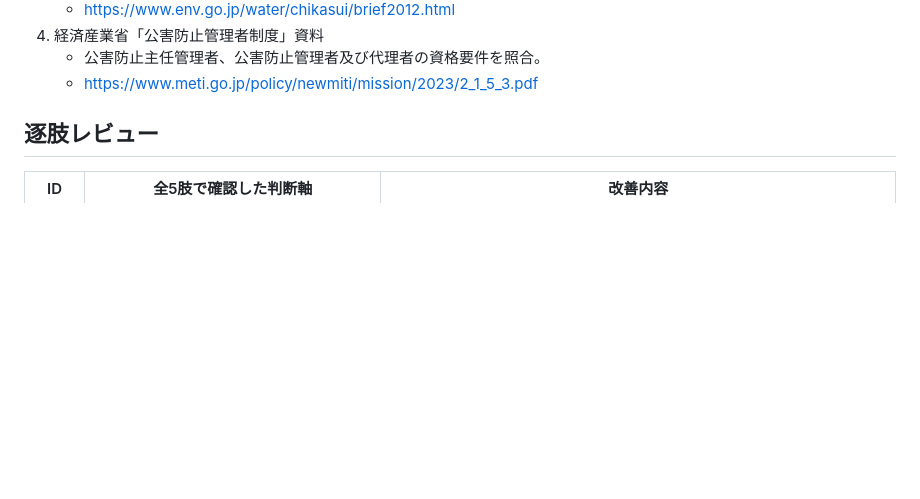
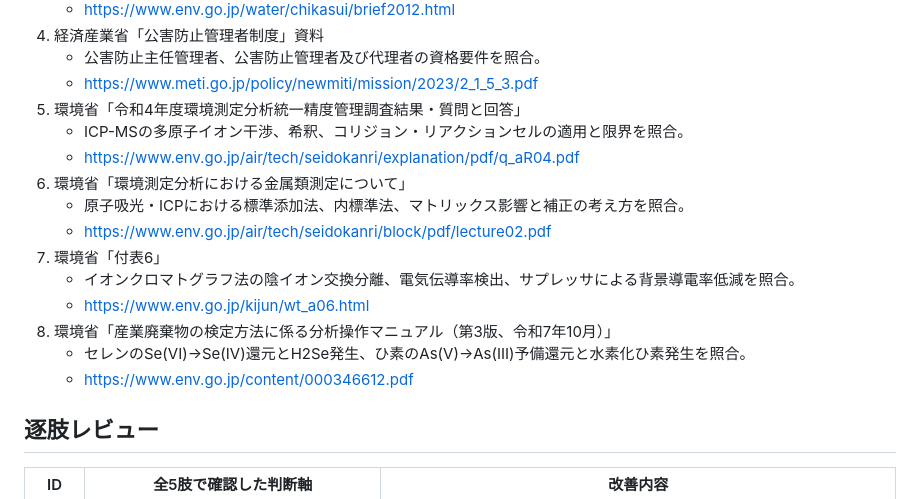
Before and after one commit to nagaryu1108/water1-quiz, a Markdown page: review_primary_sources_v63.md, the part around the change. Drawn GitHub-style; blank space fills up the shorter version.

Commit message:
Document method-specific Environment Ministry primary sources

```diff
--- a/review_primary_sources_v63.md
+++ b/review_primary_sources_v63.md
@@ -25,6 +25,18 @@
 4. 経済産業省「公害防止管理者制度」資料
    - 公害防止主任管理者、公害防止管理者及び代理者の資格要件を照合。
    - https://www.meti.go.jp/policy/newmiti/mission/2023/2_1_5_3.pdf
+5. 環境省「令和4年度環境測定分析統一精度管理調査結果・質問と回答」
+   - ICP-MSの多原子イオン干渉、希釈、コリジョン・リアクションセルの適用と限界を照合。
+   - https://www.env.go.jp/air/tech/seidokanri/explanation/pdf/q_aR04.pdf
+6. 環境省「環境測定分析における金属類測定について」
+   - 原子吸光・ICPにおける標準添加法、内標準法、マトリックス影響と補正の考え方を照合。
+   - https://www.env.go.jp/air/tech/seidokanri/block/pdf/lecture02.pdf
+7. 環境省「付表6」
+   - イオンクロマトグラフ法の陰イオン交換分離、電気伝導率検出、サプレッサによる背景導電率低減を照合。
+   - https://www.env.go.jp/kijun/wt_a06.html
+8. 環境省「産業廃棄物の検定方法に係る分析操作マニュアル（第3版、令和7年10月）」
+   - セレンのSe(VI)→Se(IV)還元とH2Se発生、ひ素のAs(V)→As(III)予備還元と水素化ひ素発生を照合。
+   - https://www.env.go.jp/content/000346612.pdf
 
 ## 逐肢レビュー
 
```
